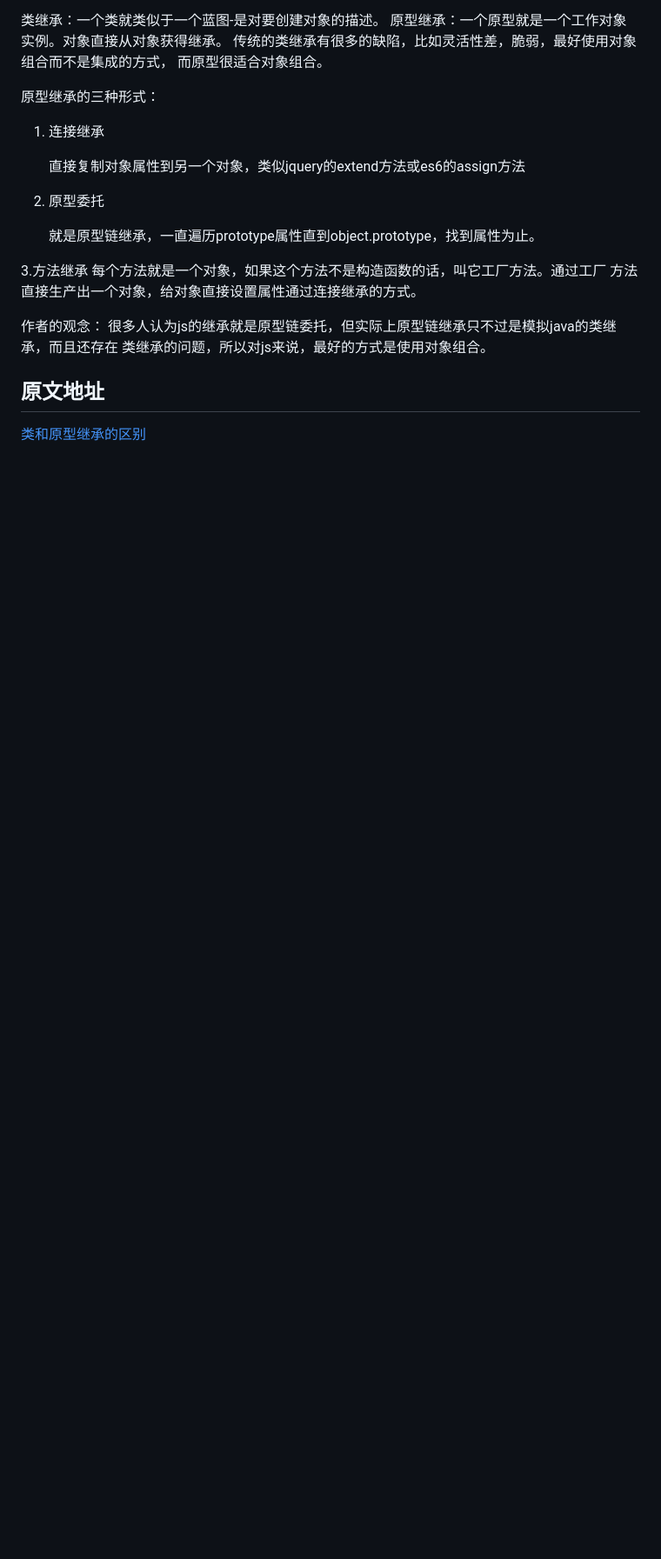
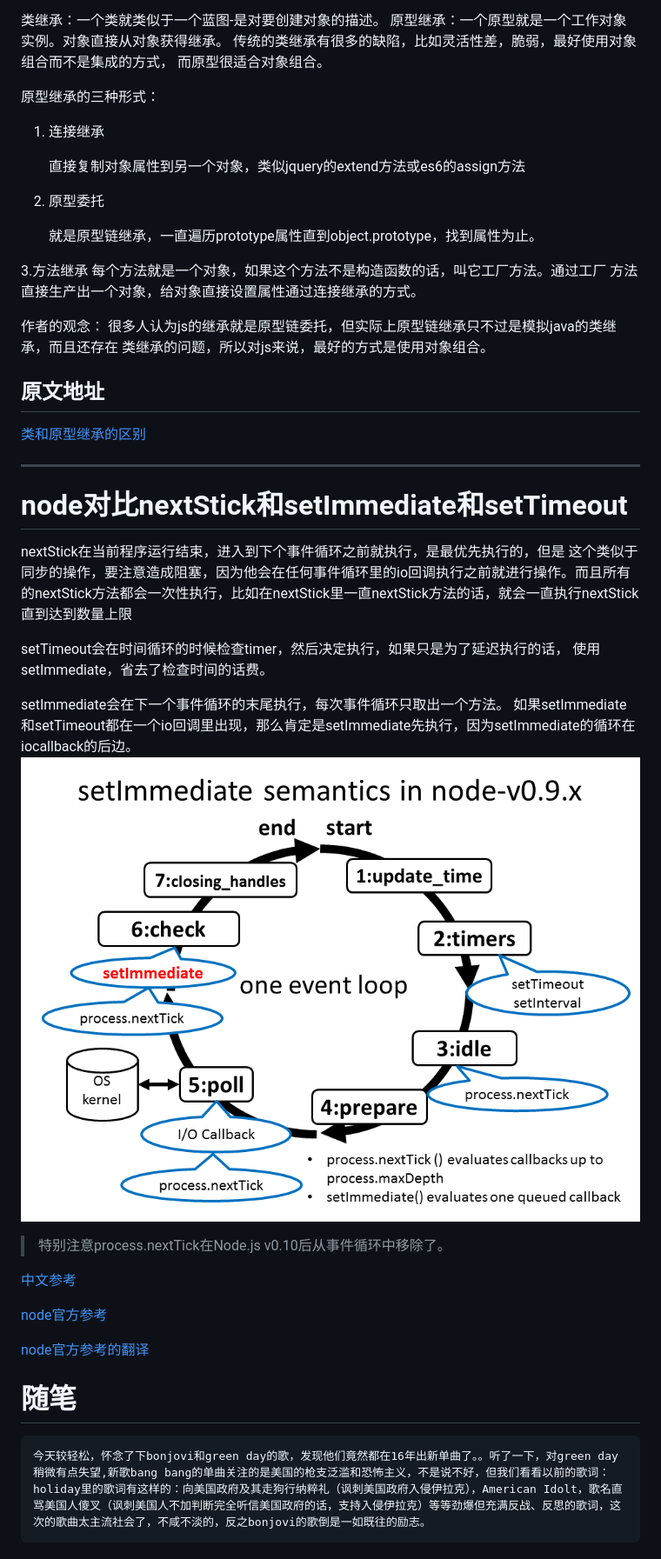
Before and after one commit to zcs19871221/mydoc, a Markdown page: 随时记录.md, the part around the change. Shown at 87% size. Rendered like a GitHub page; pictures changed too: node事件循环.jpg (added); blank space fills up the shorter version.

```diff
--- a/随时记录.md
+++ b/随时记录.md
@@ -571,3 +571,27 @@ javaascript的面向对象基于原型，而不是类
 
 ## 原文地址
 [类和原型继承的区别](https://medium.com/javascript-scene/master-the-javascript-interview-what-s-the-difference-between-class-prototypal-inheritance-e4cd0a7562e9#.wcbezftkc)
+
+***
+# node对比nextStick和setImmediate和setTimeout
+nextStick在当前程序运行结束，进入到下个事件循环之前就执行，是最优先执行的，但是
+这个类似于同步的操作，要注意造成阻塞，因为他会在任何事件循环里的io回调执行之前就进行操作。而且所有的nextStick方法都会一次性执行，比如在nextStick里一直nextStick方法的话，就会一直执行nextStick直到达到数量上限
+
+setTimeout会在时间循环的时候检查timer，然后决定执行，如果只是为了延迟执行的话，
+使用setImmediate，省去了检查时间的话费。
+
+setImmediate会在下一个事件循环的末尾执行，每次事件循环只取出一个方法。
+如果setImmediate和setTimeout都在一个io回调里出现，那么肯定是setImmediate先执行，因为setImmediate的循环在iocallback的后边。
+![](node事件循环.jpg)
+>特别注意process.nextTick在Node.js v0.10后从事件循环中移除了。
+
+
+[中文参考](https://cnodejs.org/topic/5556efce7cabb7b45ee6bcac)
+
+[node官方参考](https://github.com/nodejs/node/blob/master/doc/topics/event-loop-timers-and-nexttick.md)
+
+[node官方参考的翻译](http://www.codeba.cc/node-js-%E4%BA%8B%E4%BB%B6%E5%BE%AA%E7%8E%AF.html)
+
+# 随笔
+
+    今天较轻松，怀念了下bonjovi和green day的歌，发现他们竟然都在16年出新单曲了。。听了一下，对green day稍微有点失望,新歌bang bang的单曲关注的是美国的枪支泛滥和恐怖主义，不是说不好，但我们看看以前的歌词：holiday里的歌词有这样的：向美国政府及其走狗行纳粹礼（讽刺美国政府入侵伊拉克），American Idolt，歌名直骂美国人傻叉（讽刺美国人不加判断完全听信美国政府的话，支持入侵伊拉克）等等劲爆但充满反战、反思的歌词，这次的歌曲太主流社会了，不咸不淡的，反之bonjovi的歌倒是一如既往的励志。
```
Also changed, not shown: sublime3快捷键.md (+3 -0 lines), 4 other files.
